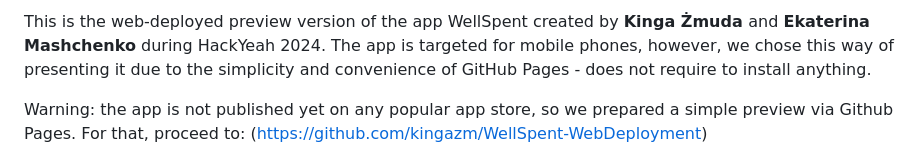
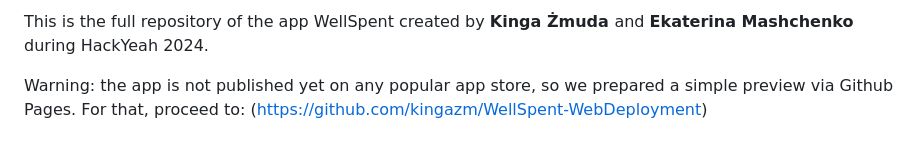
Before and after one commit to kingazm/WellSpent-Repo, a Markdown page: README.md, the part around the change. GitHub-like rendering.

```diff
--- a/README.md
+++ b/README.md
@@ -1,5 +1,4 @@
-This is the web-deployed preview version of the app WellSpent created by <b> Kinga Żmuda </b> and <b>Ekaterina Mashchenko</b> during HackYeah 2024.
-The app is targeted for mobile phones, however, we chose this way of presenting it due to the simplicity and convenience of GitHub Pages - does not require to install anything.
+This is the full repository of the app WellSpent created by <b> Kinga Żmuda </b> and <b>Ekaterina Mashchenko</b> during HackYeah 2024.
 
 Warning: the app is not published yet on any popular app store, so we prepared a simple preview via Github Pages. For that, proceed to: (https://github.com/kingazm/WellSpent-WebDeployment)
 
```
